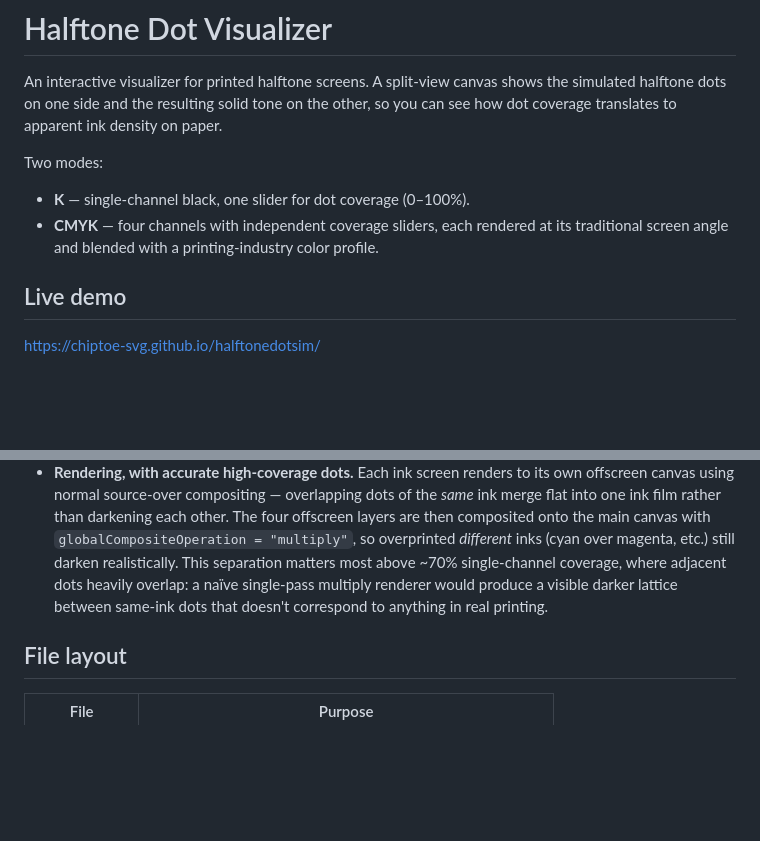
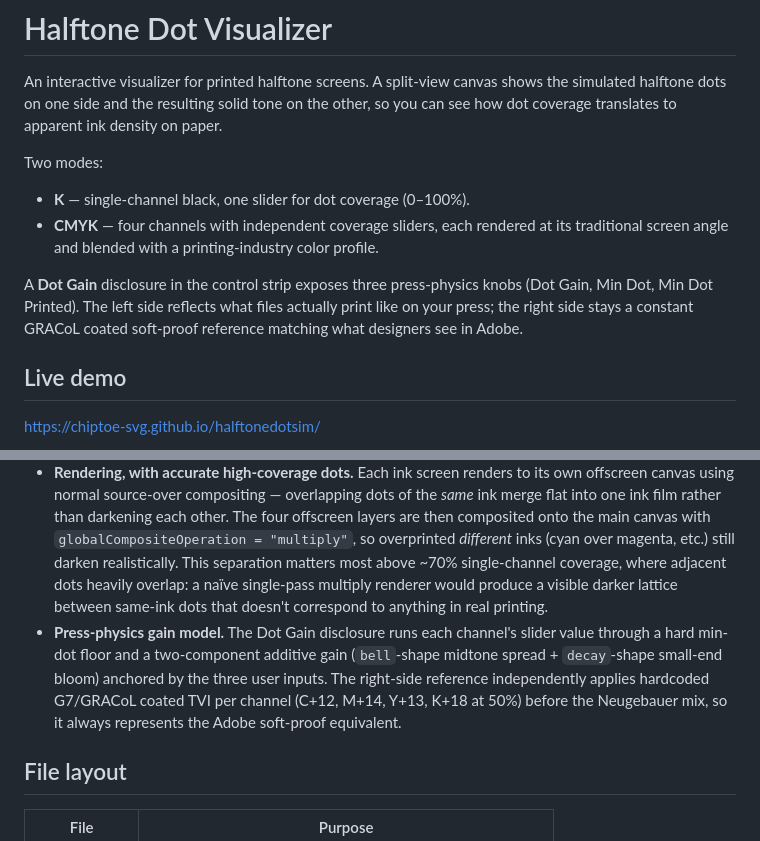
Before and after one commit to chiptoe-svg/halftonedotsim, a Markdown page: README.md, 2 parts joined by grey strips. Drawn GitHub-style; blank space fills up the shorter version.

Commit message:
Document Dot Gain disclosure in README
Adds a short description of the three knobs and the two-side
pedagogical contract to the existing 'Two modes' and 'How it works'
sections.

Co-Authored-By: Claude Opus 4.7 (1M context) <noreply@anthropic.com>

```diff
--- a/README.md
+++ b/README.md
@@ -6,6 +6,8 @@ Two modes:
 
 - **K** — single-channel black, one slider for dot coverage (0–100%).
 - **CMYK** — four channels with independent coverage sliders, each rendered at its traditional screen angle and blended with a printing-industry color profile.
+
+A **Dot Gain** disclosure in the control strip exposes three press-physics knobs (Dot Gain, Min Dot, Min Dot Printed). The left side reflects what files actually print like on your press; the right side stays a constant GRACoL coated soft-proof reference matching what designers see in Adobe.
 
 ## Live demo
 
@@ -29,6 +31,7 @@ A few things worth pointing out if you read the source:
 - **Dot-area model.** Dot radius is computed from coverage as `√(coverage) · cell · 0.48`, which keeps the painted area roughly linear with the slider value. Near 100% the radius smoothly merges toward `cell · 0.69` so neighboring dots overlap into a solid before snapping to a fully filled fill at 100%.
 - **CMYK color blending.** The solid-tone side uses the **Neugebauer equations** over a 16-point Neugebauer primary set sampled from the **GRACoL2013 CRPC6** characterization (paper, four primaries, six two-color overprints, four three-color overprints, and 4-color black). Each primary is weighted by the product of coverage / (1 − coverage) per channel, scaled against the simulated paper white, blended in linear light, then converted back to sRGB.
 - **Rendering, with accurate high-coverage dots.** Each ink screen renders to its own offscreen canvas using normal source-over compositing — overlapping dots of the _same_ ink merge flat into one ink film rather than darkening each other. The four offscreen layers are then composited onto the main canvas with `globalCompositeOperation = "multiply"`, so overprinted _different_ inks (cyan over magenta, etc.) still darken realistically. This separation matters most above ~70% single-channel coverage, where adjacent dots heavily overlap: a naïve single-pass multiply renderer would produce a visible darker lattice between same-ink dots that doesn't correspond to anything in real printing.
+- **Press-physics gain model.** The Dot Gain disclosure runs each channel's slider value through a hard min-dot floor and a two-component additive gain (`bell`-shape midtone spread + `decay`-shape small-end bloom) anchored by the three user inputs. The right-side reference independently applies hardcoded G7/GRACoL coated TVI per channel (C+12, M+14, Y+13, K+18 at 50%) before the Neugebauer mix, so it always represents the Adobe soft-proof equivalent.
 
 ## File layout
 
```
